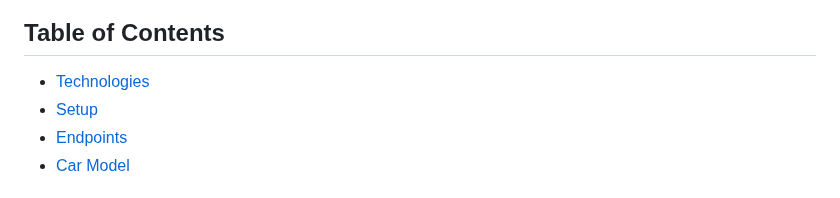
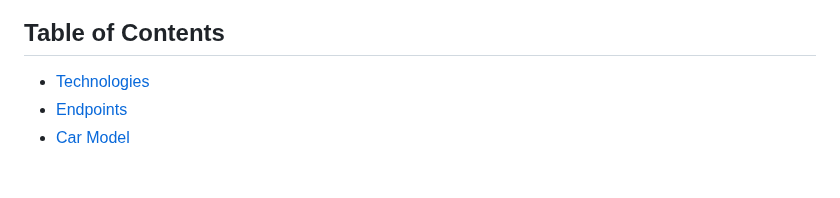
Before and after one commit to Globodain/2024-1-PL01-KA121-VET-000215917, a Markdown page: README.MD, the part around the change. GitHub-like rendering.

Commit message:
refactor: Remove Setup section from README

```diff
--- a/README.MD
+++ b/README.MD
@@ -5,7 +5,6 @@ This project is a FastAPI-based web service designed to manage car-related data
 ## Table of Contents
 
 - [Technologies](#technologies)
-- [Setup](#setup)
 - [Endpoints](#api-endpoints)
 - [Car Model](#car-model)
 
```
